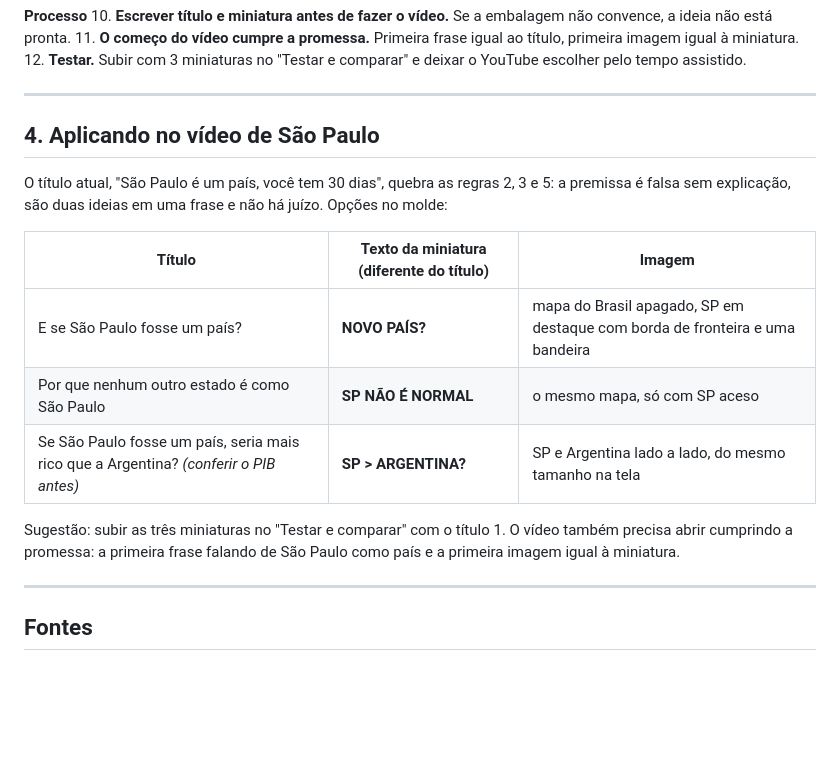
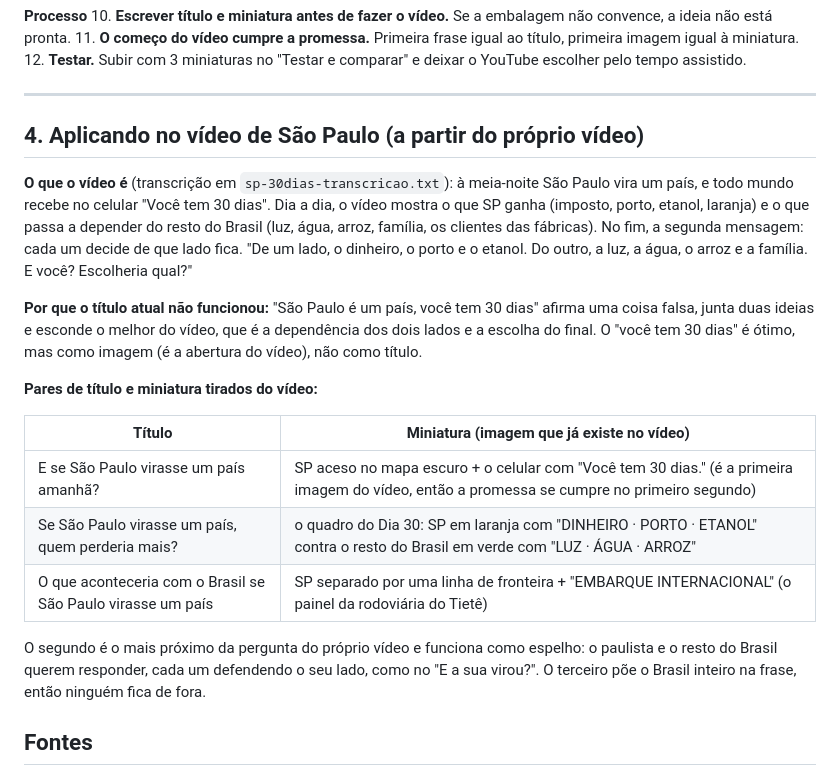
Before and after one commit to gameslurt-beep/Investiga-ao, a Markdown page: investigacoes/titulos-youtube/guia-titulo-e-miniatura.md, the part around the change. Drawn GitHub-style; blank space fills up the shorter version.

Commit message:
Guia: títulos do vídeo de SP tirados do próprio vídeo
Co-Authored-By: Claude Opus 5.5 <noreply@anthropic.com>
Claude-Session: https://claude.ai/code/session_01WXz6TDZUdd5sw73mhdMPQo

```diff
--- a/investigacoes/titulos-youtube/guia-titulo-e-miniatura.md
+++ b/investigacoes/titulos-youtube/guia-titulo-e-miniatura.md
@@ -82,19 +82,21 @@ Imagens de apoio: `miniaturas-campeas.jpg` (12 maiores acertos) e `miniaturas-fr
 
 ---
 
-## 4. Aplicando no vídeo de São Paulo
+## 4. Aplicando no vídeo de São Paulo (a partir do próprio vídeo)
 
-O título atual, "São Paulo é um país, você tem 30 dias", quebra as regras 2, 3 e 5: a premissa é falsa sem explicação, são duas ideias em uma frase e não há juízo. Opções no molde:
+**O que o vídeo é** (transcrição em `sp-30dias-transcricao.txt`): à meia-noite São Paulo vira um país, e todo mundo recebe no celular "Você tem 30 dias". Dia a dia, o vídeo mostra o que SP ganha (imposto, porto, etanol, laranja) e o que passa a depender do resto do Brasil (luz, água, arroz, família, os clientes das fábricas). No fim, a segunda mensagem: cada um decide de que lado fica. "De um lado, o dinheiro, o porto e o etanol. Do outro, a luz, a água, o arroz e a família. E você? Escolheria qual?"
 
-| Título | Texto da miniatura (diferente do título) | Imagem |
-|---|---|---|
-| E se São Paulo fosse um país? | **NOVO PAÍS?** | mapa do Brasil apagado, SP em destaque com borda de fronteira e uma bandeira |
-| Por que nenhum outro estado é como São Paulo | **SP NÃO É NORMAL** | o mesmo mapa, só com SP aceso |
-| Se São Paulo fosse um país, seria mais rico que a Argentina? *(conferir o PIB antes)* | **SP > ARGENTINA?** | SP e Argentina lado a lado, do mesmo tamanho na tela |
+**Por que o título atual não funcionou:** "São Paulo é um país, você tem 30 dias" afirma uma coisa falsa, junta duas ideias e esconde o melhor do vídeo, que é a dependência dos dois lados e a escolha do final. O "você tem 30 dias" é ótimo, mas como imagem (é a abertura do vídeo), não como título.
 
-Sugestão: subir as três miniaturas no "Testar e comparar" com o título 1. O vídeo também precisa abrir cumprindo a promessa: a primeira frase falando de São Paulo como país e a primeira imagem igual à miniatura.
+**Pares de título e miniatura tirados do vídeo:**
 
----
+| Título | Miniatura (imagem que já existe no vídeo) |
+|---|---|
+| E se São Paulo virasse um país amanhã? | SP aceso no mapa escuro + o celular com "Você tem 30 dias." (é a primeira imagem do vídeo, então a promessa se cumpre no primeiro segundo) |
+| Se São Paulo virasse um país, quem perderia mais? | o quadro do Dia 30: SP em laranja com "DINHEIRO · PORTO · ETANOL" contra o resto do Brasil em verde com "LUZ · ÁGUA · ARROZ" |
+| O que aconteceria com o Brasil se São Paulo virasse um país | SP separado por uma linha de fronteira + "EMBARQUE INTERNACIONAL" (o painel da rodoviária do Tietê) |
+
+O segundo é o mais próximo da pergunta do próprio vídeo e funciona como espelho: o paulista e o resto do Brasil querem responder, cada um defendendo o seu lado, como no "E a sua virou?". O terceiro põe o Brasil inteiro na frase, então ninguém fica de fora.
 
 ## Fontes
 
```
